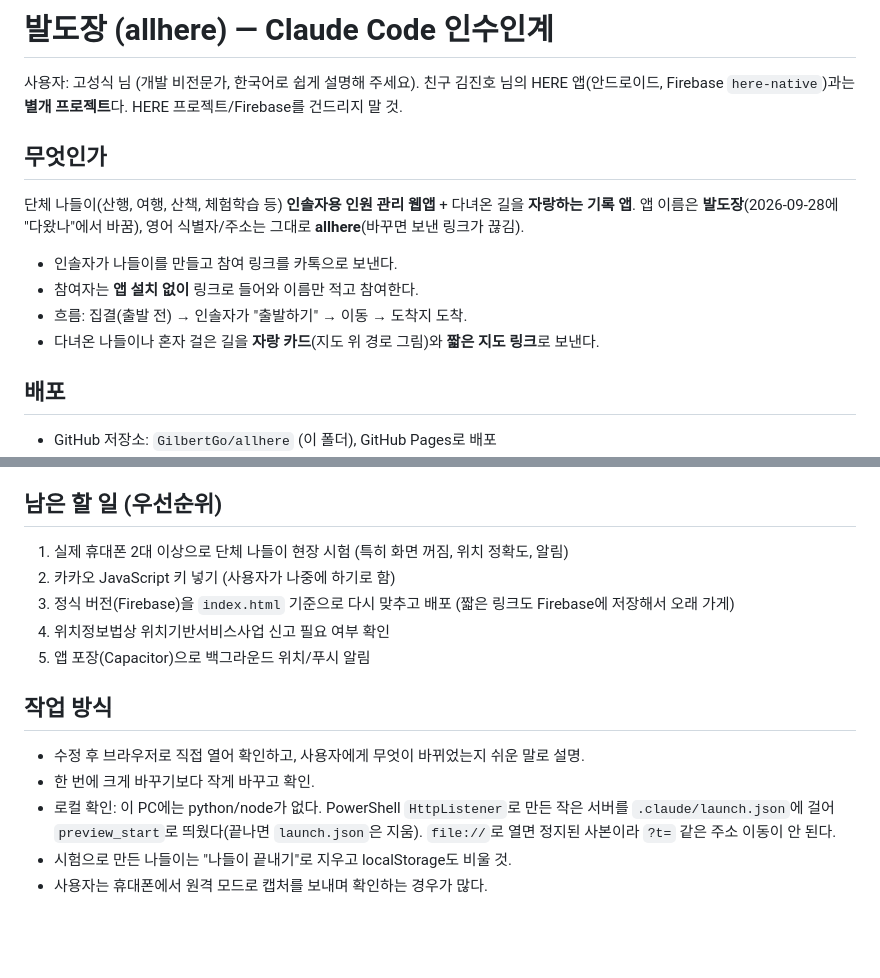
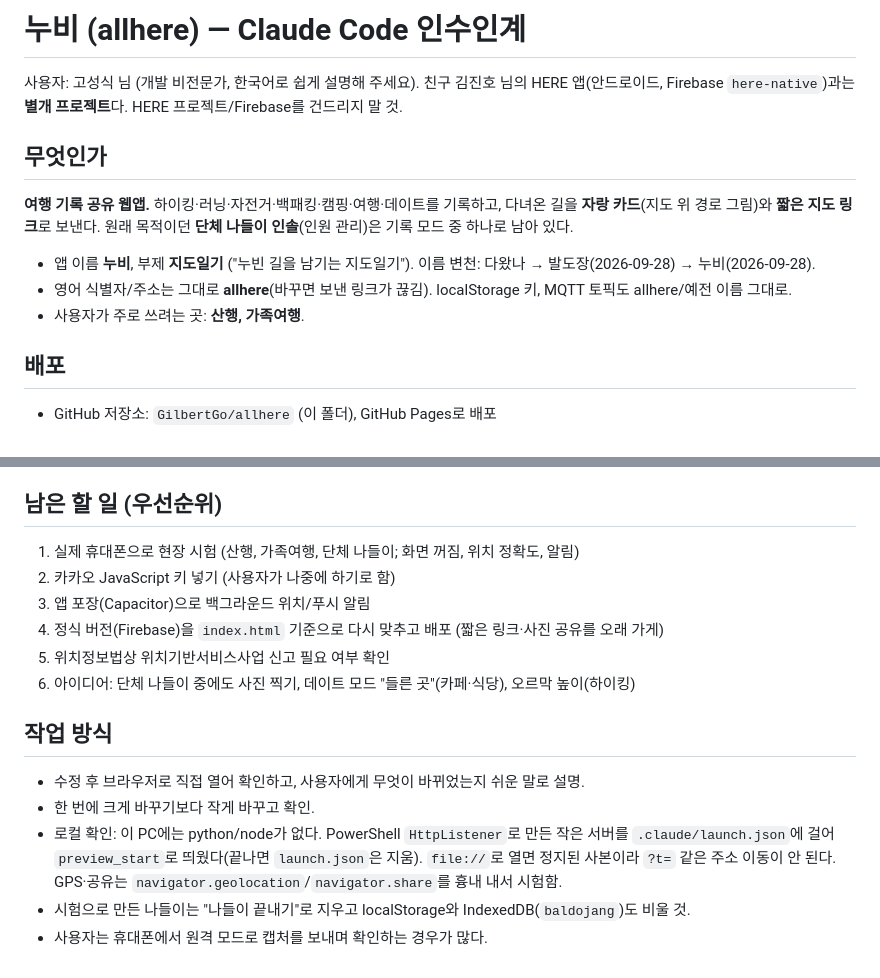
Before and after one commit to GilbertGo/allhere, a Markdown page: CLAUDE.md, 2 parts joined by grey strips. Rendered like a GitHub page; blank space fills up the shorter version.

```diff
--- a/CLAUDE.md
+++ b/CLAUDE.md
@@ -1,13 +1,12 @@
-# 발도장 (allhere) — Claude Code 인수인계
+# 누비 (allhere) — Claude Code 인수인계
 
 사용자: 고성식 님 (개발 비전문가, 한국어로 쉽게 설명해 주세요). 친구 김진호 님의 HERE 앱(안드로이드, Firebase `here-native`)과는 **별개 프로젝트**다. HERE 프로젝트/Firebase를 건드리지 말 것.
 
 ## 무엇인가
-단체 나들이(산행, 여행, 산책, 체험학습 등) **인솔자용 인원 관리 웹앱** + 다녀온 길을 **자랑하는 기록 앱**. 앱 이름은 **발도장**(2026-09-28에 "다왔나"에서 바꿈), 영어 식별자/주소는 그대로 **allhere**(바꾸면 보낸 링크가 끊김).
-- 인솔자가 나들이를 만들고 참여 링크를 카톡으로 보낸다.
-- 참여자는 **앱 설치 없이** 링크로 들어와 이름만 적고 참여한다.
-- 흐름: 집결(출발 전) → 인솔자가 "출발하기" → 이동 → 도착지 도착.
-- 다녀온 나들이나 혼자 걸은 길을 **자랑 카드**(지도 위 경로 그림)와 **짧은 지도 링크**로 보낸다.
+**여행 기록 공유 웹앱.** 하이킹·러닝·자전거·백패킹·캠핑·여행·데이트를 기록하고, 다녀온 길을 **자랑 카드**(지도 위 경로 그림)와 **짧은 지도 링크**로 보낸다. 원래 목적이던 **단체 나들이 인솔**(인원 관리)은 기록 모드 중 하나로 남아 있다.
+- 앱 이름 **누비**, 부제 **지도일기** ("누빈 길을 남기는 지도일기"). 이름 변천: 다왔나 → 발도장(2026-09-28) → 누비(2026-09-28).
+- 영어 식별자/주소는 그대로 **allhere**(바꾸면 보낸 링크가 끊김). localStorage 키, MQTT 토픽도 allhere/예전 이름 그대로.
+- 사용자가 주로 쓰려는 곳: **산행, 가족여행**.
 
 ## 배포
 - GitHub 저장소: `GilbertGo/allhere` (이 폴더), GitHub Pages로 배포
@@ -55,14 +58,15 @@
 
 ## 남은 할 일 (우선순위)
-1. 실제 휴대폰 2대 이상으로 단체 나들이 현장 시험 (특히 화면 꺼짐, 위치 정확도, 알림)
+1. 실제 휴대폰으로 현장 시험 (산행, 가족여행, 단체 나들이; 화면 꺼짐, 위치 정확도, 알림)
 2. 카카오 JavaScript 키 넣기 (사용자가 나중에 하기로 함)
-3. 정식 버전(Firebase)을 `index.html` 기준으로 다시 맞추고 배포 (짧은 링크도 Firebase에 저장해서 오래 가게)
-4. 위치정보법상 위치기반서비스사업 신고 필요 여부 확인
-5. 앱 포장(Capacitor)으로 백그라운드 위치/푸시 알림
+3. 앱 포장(Capacitor)으로 백그라운드 위치/푸시 알림
+4. 정식 버전(Firebase)을 `index.html` 기준으로 다시 맞추고 배포 (짧은 링크·사진 공유를 오래 가게)
+5. 위치정보법상 위치기반서비스사업 신고 필요 여부 확인
+6. 아이디어: 단체 나들이 중에도 사진 찍기, 데이트 모드 "들른 곳"(카페·식당), 오르막 높이(하이킹)
 
 ## 작업 방식
 - 수정 후 브라우저로 직접 열어 확인하고, 사용자에게 무엇이 바뀌었는지 쉬운 말로 설명.
 - 한 번에 크게 바꾸기보다 작게 바꾸고 확인.
-- 로컬 확인: 이 PC에는 python/node가 없다. PowerShell `HttpListener`로 만든 작은 서버를 `.claude/launch.json`에 걸어 `preview_start`로 띄웠다(끝나면 `launch.json`은 지움). `file://`로 열면 정지된 사본이라 `?t=` 같은 주소 이동이 안 된다.
-- 시험으로 만든 나들이는 "나들이 끝내기"로 지우고 localStorage도 비울 것.
+- 로컬 확인: 이 PC에는 python/node가 없다. PowerShell `HttpListener`로 만든 작은 서버를 `.claude/launch.json`에 걸어 `preview_start`로 띄웠다(끝나면 `launch.json`은 지움). `file://`로 열면 정지된 사본이라 `?t=` 같은 주소 이동이 안 된다. GPS·공유는 `navigator.geolocation`/`navigator.share`를 흉내 내서 시험함.
+- 시험으로 만든 나들이는 "나들이 끝내기"로 지우고 localStorage와 IndexedDB(`baldojang`)도 비울 것.
 - 사용자는 휴대폰에서 원격 모드로 캡처를 보내며 확인하는 경우가 많다.
```
Also changed, not shown: other parts of CLAUDE.md (+22 -18 lines).
